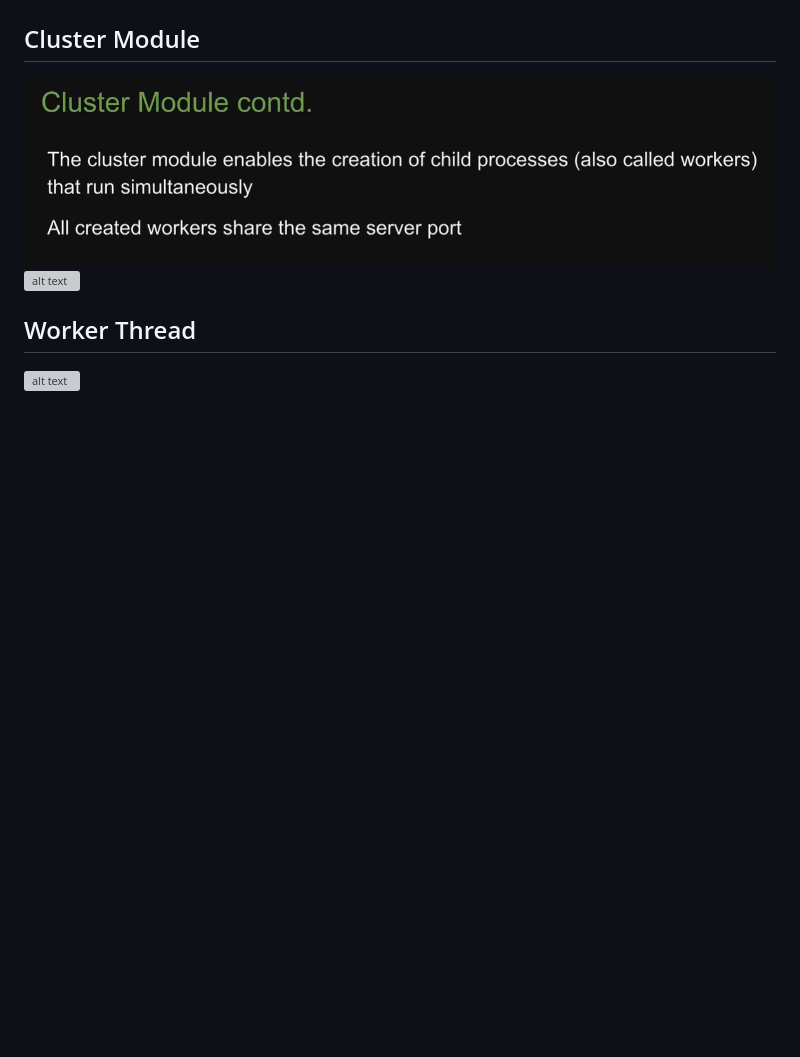
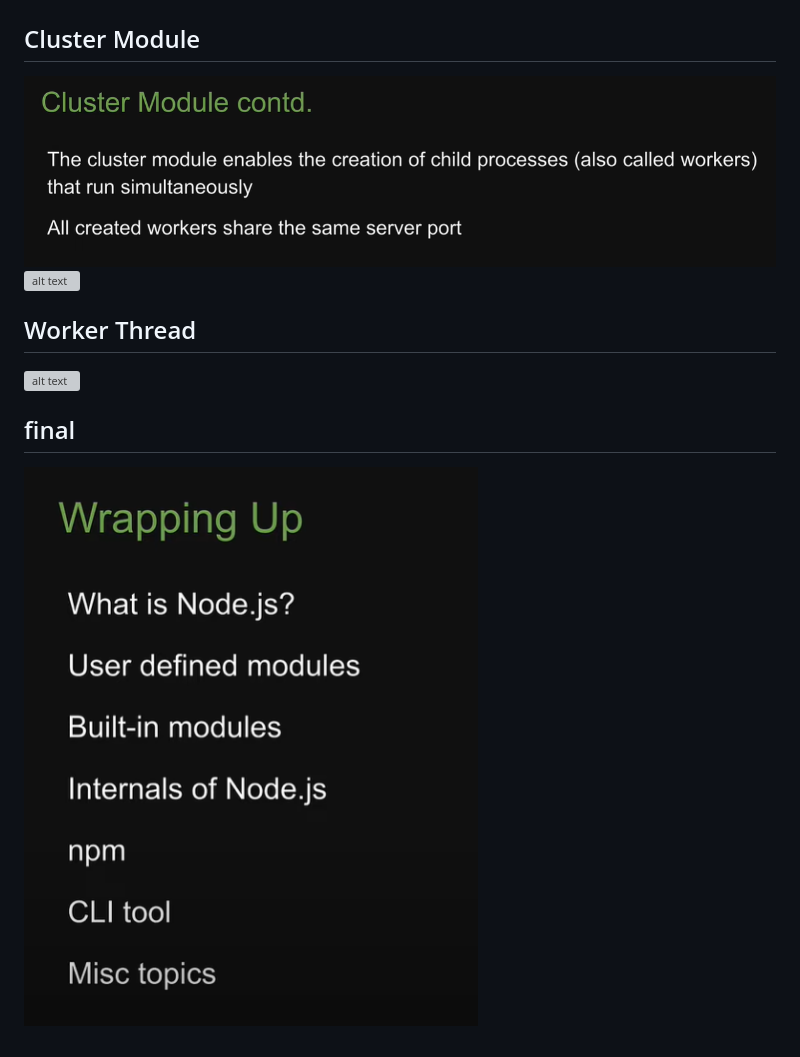
Before and after one commit to tidalu/Node.js, a Markdown page: README.md, the part around the change. Rendered like a GitHub page; pictures changed too: image-64.png (added); blank space fills up the shorter version; grey boxes are pictures that could not be loaded.

Commit message:
pic notes

```diff
--- a/README.md
+++ b/README.md
@@ -240,3 +240,7 @@
 ## Worker Thread
 
 ![alt text](image-63.png)
+
+## final
+
+![alt text](image-64.png)
```
